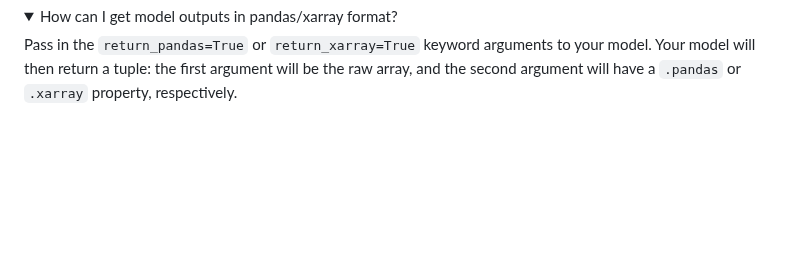
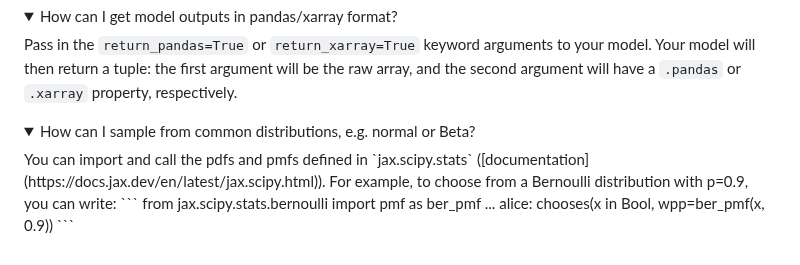
Before and after one commit to kach/memo, a Markdown page: README.md, the part around the change. Drawn GitHub-style; folded sections open; blank space fills up the shorter version.

Commit message:
add note about calling distributions

````diff
--- a/README.md
+++ b/README.md
@@ -213,3 +213,12 @@ Use `@memo(save_comic="filename")` instead of just `@memo`. memo will produce a
 <details><summary>How can I get model outputs in pandas/xarray format?</summary>
 Pass in the <code>return_pandas=True</code> or <code>return_xarray=True</code> keyword arguments to your model. Your model will then return a tuple: the first argument will be the raw array, and the second argument will have a <code>.pandas</code> or <code>.xarray</code> property, respectively.
 </details>
+
+<details><summary>How can I sample from common distributions, e.g. normal or Beta?</summary>
+You can import and call the pdfs and pmfs defined in `jax.scipy.stats` ([documentation](https://docs.jax.dev/en/latest/jax.scipy.html)). For example, to choose from a Bernoulli distribution with p=0.9, you can write:
+```
+from jax.scipy.stats.bernoulli import pmf as ber_pmf
+...
+alice: chooses(x in Bool, wpp=ber_pmf(x, 0.9))
+```
+</details>
````
